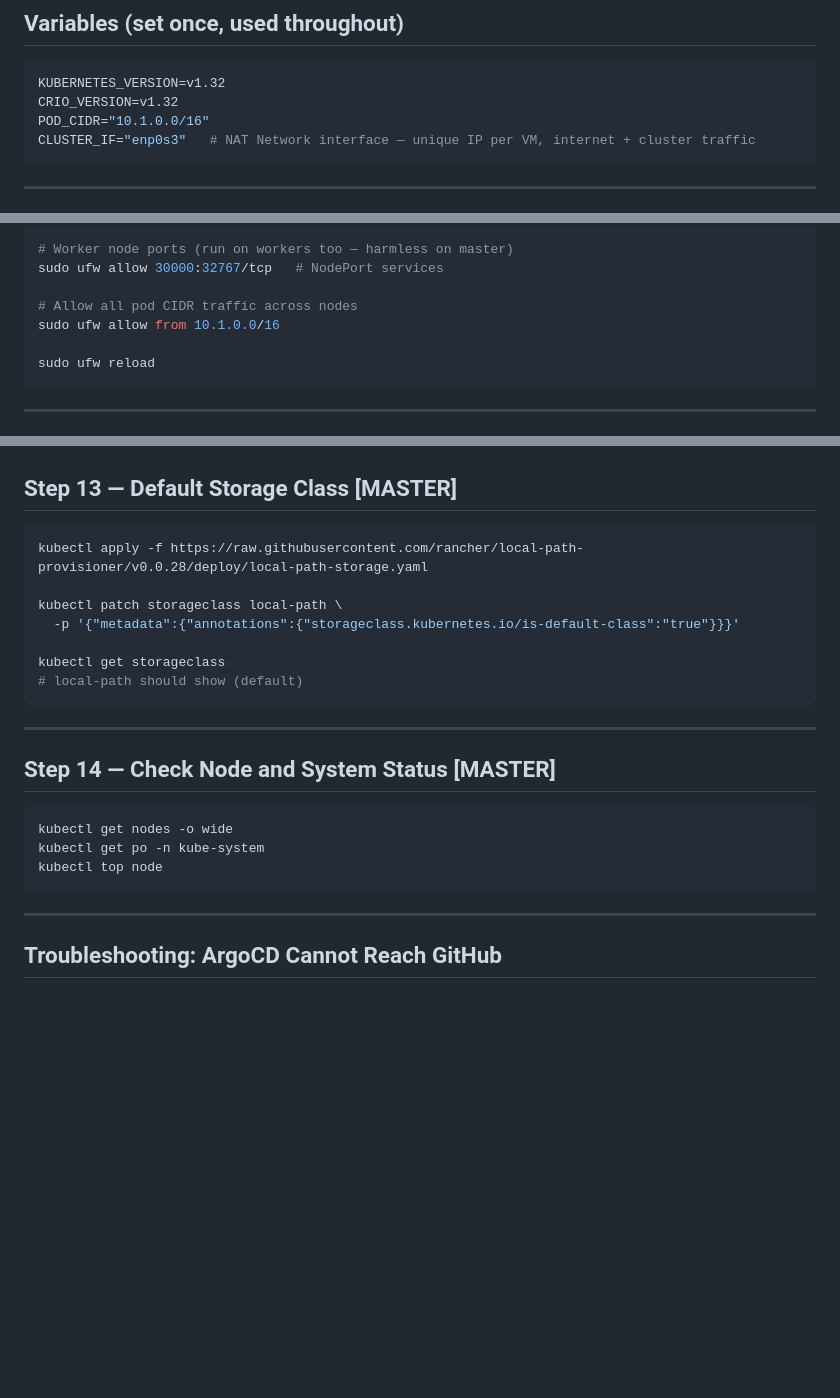
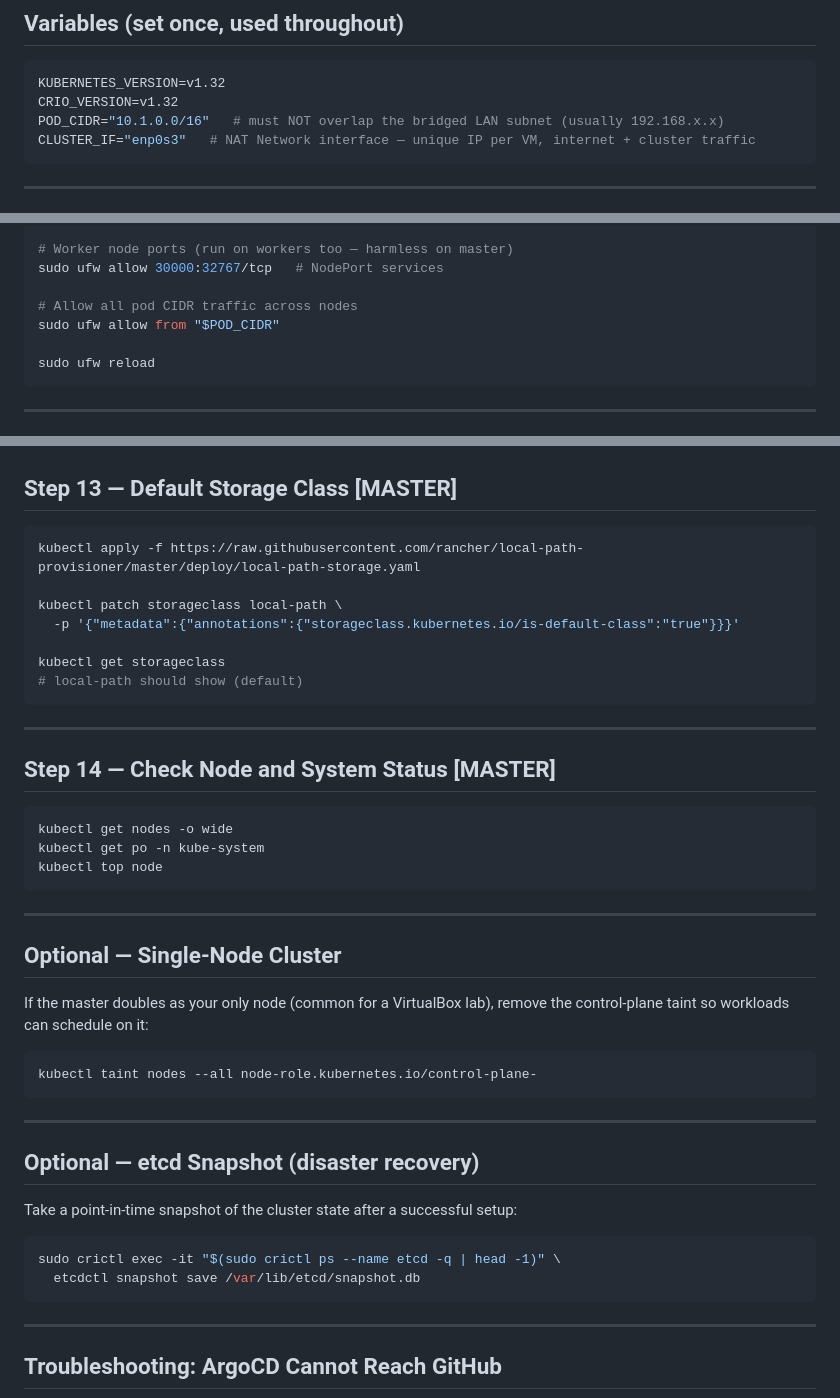
Before and after one commit to milindsidhu/cloud-infra-lab, a Markdown page: KubeAdm Setup/kubernetes-setup.md, 3 parts joined by grey strips. Drawn GitHub-style; blank space fills up the shorter version.

````diff
--- a/KubeAdm Setup/kubernetes-setup.md
+++ b/KubeAdm Setup/kubernetes-setup.md
@@ -14,7 +14,7 @@
 ```bash
 KUBERNETES_VERSION=v1.32
 CRIO_VERSION=v1.32
-POD_CIDR="10.1.0.0/16"
+POD_CIDR="10.1.0.0/16"   # must NOT overlap the bridged LAN subnet (usually 192.168.x.x)
 CLUSTER_IF="enp0s3"   # NAT Network interface — unique IP per VM, internet + cluster traffic
 ```
 
@@ -80,7 +80,7 @@ sudo ufw allow 10257/tcp         # kube-controller-manager
 sudo ufw allow 30000:32767/tcp   # NodePort services
 
 # Allow all pod CIDR traffic across nodes
-sudo ufw allow from 10.1.0.0/16
+sudo ufw allow from "$POD_CIDR"
 
 sudo ufw reload
 ```
@@ -336,7 +340,7 @@ kubectl top node
 ## Step 13 — Default Storage Class [MASTER]
 
 ```bash
-kubectl apply -f https://raw.githubusercontent.com/rancher/local-path-provisioner/v0.0.28/deploy/local-path-storage.yaml
+kubectl apply -f https://raw.githubusercontent.com/rancher/local-path-provisioner/master/deploy/local-path-storage.yaml
 
 kubectl patch storageclass local-path \
   -p '{"metadata":{"annotations":{"storageclass.kubernetes.io/is-default-class":"true"}}}'
@@ -353,6 +357,28 @@ kubectl get storageclass
 kubectl get nodes -o wide
 kubectl get po -n kube-system
 kubectl top node
+```
+
+---
+
+## Optional — Single-Node Cluster
+
+If the master doubles as your only node (common for a VirtualBox lab), remove
+the control-plane taint so workloads can schedule on it:
+
+```bash
+kubectl taint nodes --all node-role.kubernetes.io/control-plane-
+```
+
+---
+
+## Optional — etcd Snapshot (disaster recovery)
+
+Take a point-in-time snapshot of the cluster state after a successful setup:
+
+```bash
+sudo crictl exec -it "$(sudo crictl ps --name etcd -q | head -1)" \
+  etcdctl snapshot save /var/lib/etcd/snapshot.db
 ```
 
 ---
````
Also changed, not shown: other parts of KubeAdm Setup/kubernetes-setup.md (+66 -62 lines).
